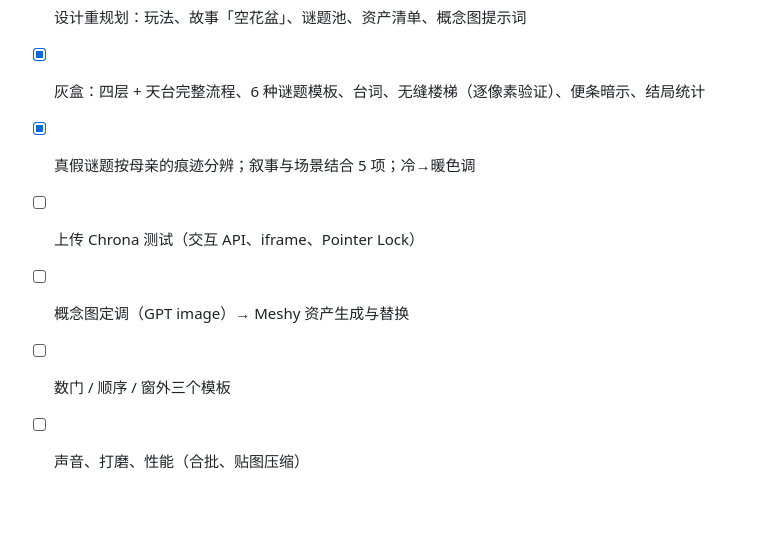
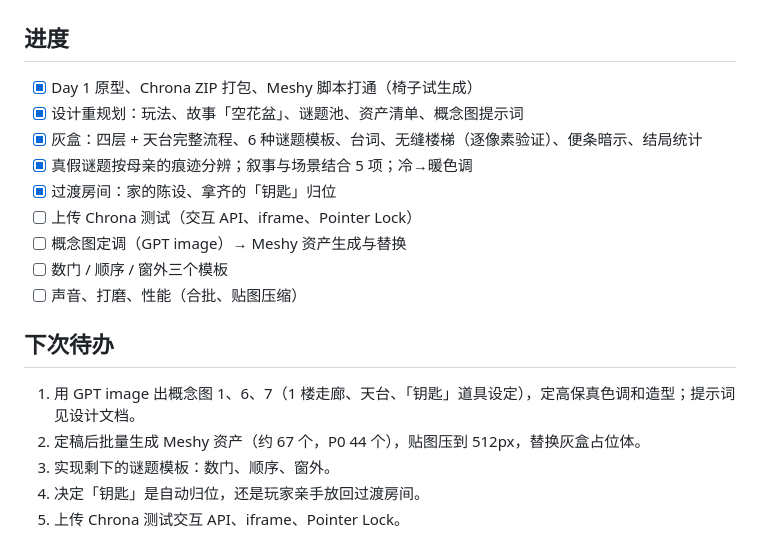
Before and after one commit to KhaosZen/ChronaMeshyProject, a Markdown page: README.md, the part around the change. GitHub-like rendering; blank space fills up the shorter version.

Commit message:
README: progress and next steps
Co-Authored-By: Claude Opus 5.5 <noreply@anthropic.com>
Claude-Session: https://claude.ai/code/session_01NJAYFU1YYNrk6fyZDQmGEC

```diff
--- a/README.md
+++ b/README.md
@@ -60,7 +60,16 @@ docs/assets.md           资产约定（旧版清单，新清单见设计文档
 - [x] 设计重规划：玩法、故事「空花盆」、谜题池、资产清单、概念图提示词
 - [x] 灰盒：四层 + 天台完整流程、6 种谜题模板、台词、无缝楼梯（逐像素验证）、便条暗示、结局统计
 - [x] 真假谜题按母亲的痕迹分辨；叙事与场景结合 5 项；冷→暖色调
+- [x] 过渡房间：家的陈设、拿齐的「钥匙」归位
 - [ ] 上传 Chrona 测试（交互 API、iframe、Pointer Lock）
 - [ ] 概念图定调（GPT image）→ Meshy 资产生成与替换
 - [ ] 数门 / 顺序 / 窗外三个模板
 - [ ] 声音、打磨、性能（合批、贴图压缩）
+
+## 下次待办
+
+1. 用 GPT image 出概念图 1、6、7（1 楼走廊、天台、「钥匙」道具设定），定高保真色调和造型；提示词见设计文档。
+2. 定稿后批量生成 Meshy 资产（约 67 个，P0 44 个），贴图压到 512px，替换灰盒占位体。
+3. 实现剩下的谜题模板：数门、顺序、窗外。
+4. 决定「钥匙」是自动归位，还是玩家亲手放回过渡房间。
+5. 上传 Chrona 测试交互 API、iframe、Pointer Lock。
```
